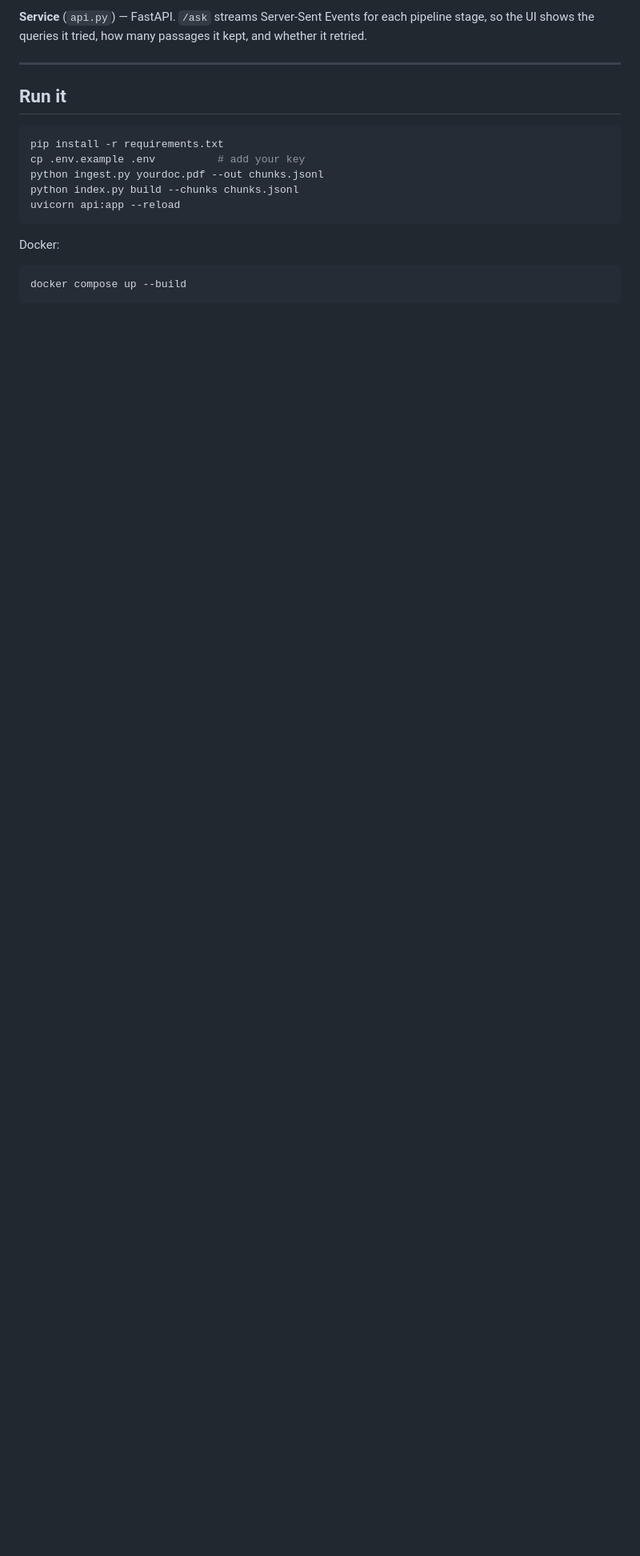
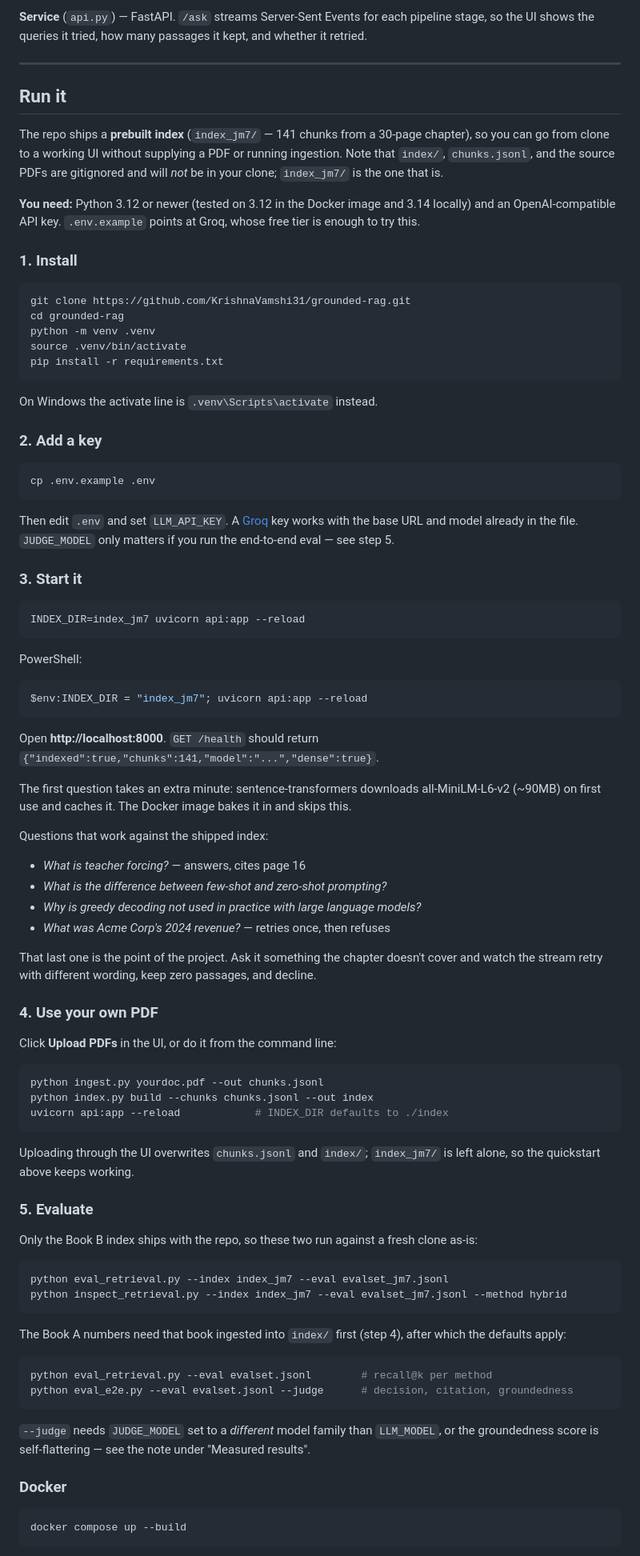
Before and after one commit to KrishnaVamshi31/grounded-rag, a Markdown page: README.md, the part around one of its changes. Shown at 80% size. Drawn GitHub-style; blank space fills up the shorter version.

Commit message:
README: make the quickstart runnable from a clean clone
The old Run it section assumed a local state the repo never ships. A fresh
clone has no index/, no chunks.jsonl, and no PDFs — all gitignored — so
`uvicorn api:app` returned 503 and both default eval commands failed on a
missing index.

- Lead with index_jm7/, the index that is actually committed, so the app runs
  with no PDF and no ingestion.
- Add clone/venv/key steps, the localhost URL, and the /health response.
- Split eval commands into the ones that work on a clean clone and the ones
  that need Book A ingested first.
- Note the first-run MiniLM download, the compose bind-mount prerequisite,
  and the free-tier 429 that ends the SSE stream without a done event.

Co-Authored-By: Claude Opus 5 <noreply@anthropic.com>

````diff
--- a/README.md
+++ b/README.md
@@ -120,15 +120,103 @@ kept, and whether it retried.
 
 ## Run it
 
+The repo ships a **prebuilt index** (`index_jm7/` — 141 chunks from a 30-page
+chapter), so you can go from clone to a working UI without supplying a PDF or
+running ingestion. Note that `index/`, `chunks.jsonl`, and the source PDFs are
+gitignored and will *not* be in your clone; `index_jm7/` is the one that is.
+
+**You need:** Python 3.12 or newer (tested on 3.12 in the Docker image and
+3.14 locally) and an OpenAI-compatible API key. `.env.example` points at Groq,
+whose free tier is enough to try this.
+
+### 1. Install
+
 ```bash
+git clone https://github.com/KrishnaVamshi31/grounded-rag.git
+cd grounded-rag
+python -m venv .venv
+source .venv/bin/activate
 pip install -r requirements.txt
-cp .env.example .env          # add your key
-python ingest.py yourdoc.pdf --out chunks.jsonl
-python index.py build --chunks chunks.jsonl
-uvicorn api:app --reload
 ```
 
-Docker:
+On Windows the activate line is `.venv\Scripts\activate` instead.
+
+### 2. Add a key
+
+```bash
+cp .env.example .env
+```
+
+Then edit `.env` and set `LLM_API_KEY`. A [Groq](https://console.groq.com) key
+works with the base URL and model already in the file. `JUDGE_MODEL` only
+matters if you run the end-to-end eval — see step 5.
+
+### 3. Start it
+
+```bash
+INDEX_DIR=index_jm7 uvicorn api:app --reload
+```
+
+PowerShell:
+
+```powershell
+$env:INDEX_DIR = "index_jm7"; uvicorn api:app --reload
+```
+
+Open **http://localhost:8000**. `GET /health` should return
+`{"indexed":true,"chunks":141,"model":"...","dense":true}`.
+
+The first question takes an extra minute: sentence-transformers downloads
+all-MiniLM-L6-v2 (~90MB) on first use and caches it. The Docker image bakes it
+in and skips this.
+
+Questions that work against the shipped index:
+
+- *What is teacher forcing?* — answers, cites page 16
+- *What is the difference between few-shot and zero-shot prompting?*
+- *Why is greedy decoding not used in practice with large language models?*
+- *What was Acme Corp's 2024 revenue?* — retries once, then refuses
+
+That last one is the point of the project. Ask it something the chapter
+doesn't cover and watch the stream retry with different wording, keep zero
+passages, and decline.
+
+### 4. Use your own PDF
+
+Click **Upload PDFs** in the UI, or do it from the command line:
+
+```bash
+python ingest.py yourdoc.pdf --out chunks.jsonl
+python index.py build --chunks chunks.jsonl --out index
+uvicorn api:app --reload            # INDEX_DIR defaults to ./index
+```
+
+Uploading through the UI overwrites `chunks.jsonl` and `index/`; `index_jm7/`
+is left alone, so the quickstart above keeps working.
+
+### 5. Evaluate
+
+Only the Book B index ships with the repo, so these two run against a fresh
+clone as-is:
+
+```bash
+python eval_retrieval.py --index index_jm7 --eval evalset_jm7.jsonl
+python inspect_retrieval.py --index index_jm7 --eval evalset_jm7.jsonl --method hybrid
+```
+
+The Book A numbers need that book ingested into `index/` first (step 4), after
+which the defaults apply:
+
+```bash
+python eval_retrieval.py --eval evalset.jsonl        # recall@k per method
+python eval_e2e.py --eval evalset.jsonl --judge      # decision, citation, groundedness
+```
+
+`--judge` needs `JUDGE_MODEL` set to a *different* model family than
+`LLM_MODEL`, or the groundedness score is self-flattering — see the note under
+"Measured results".
+
+### Docker
 
 ```bash
 docker compose up --build
````
Also changed, not shown: other parts of README.md (+9 -7 lines).
